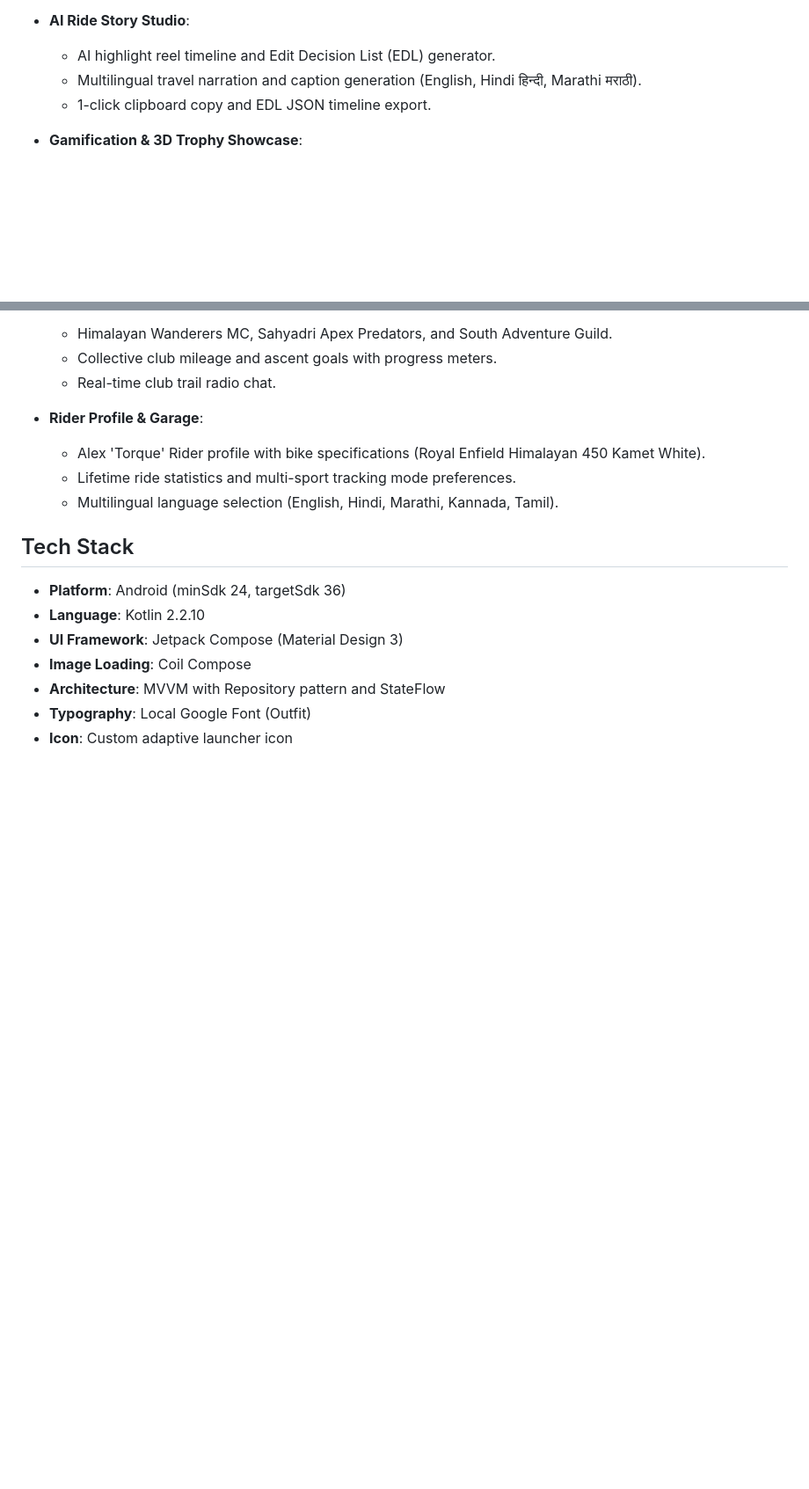
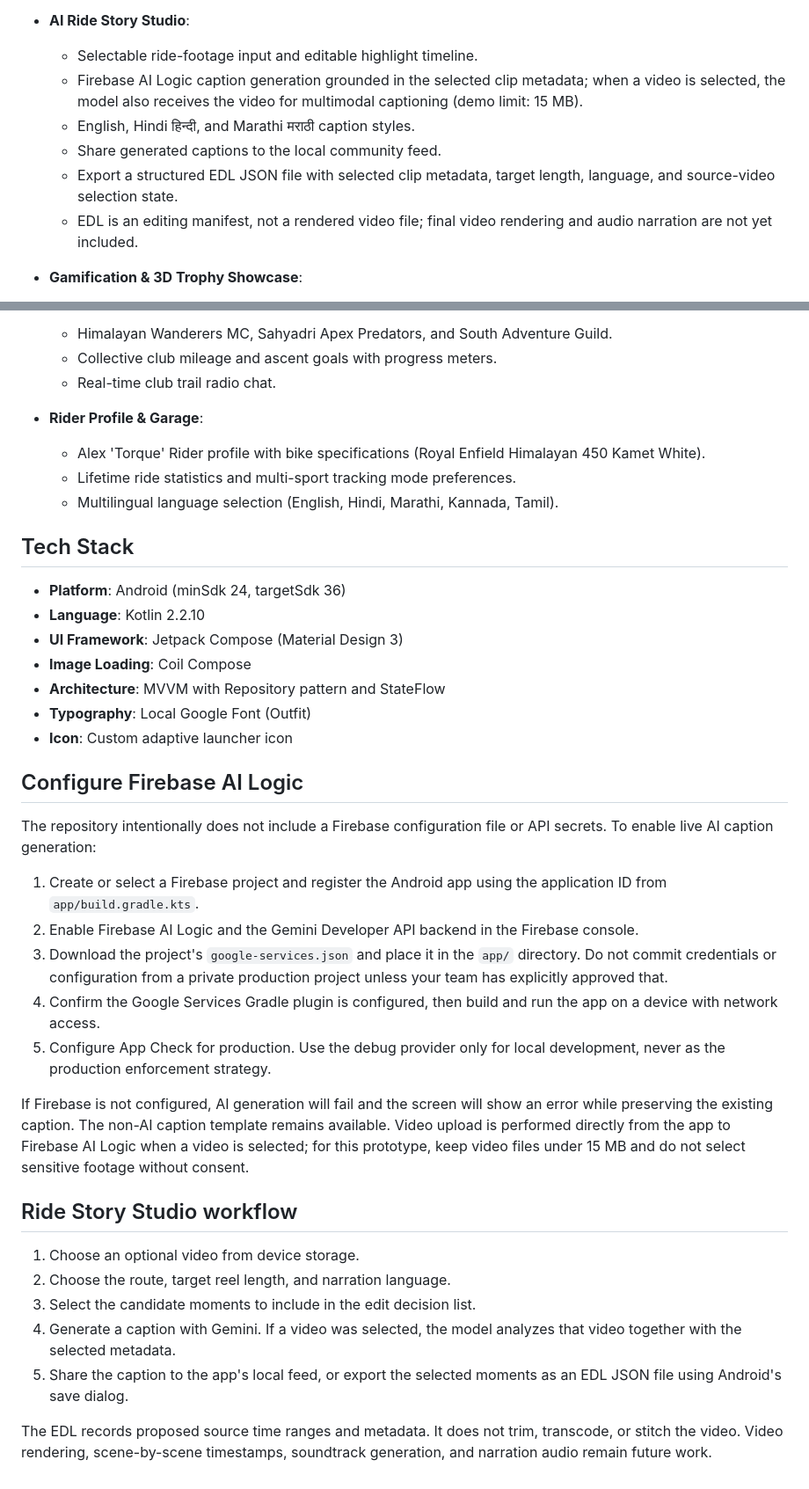
Before and after one commit to stevepaul36/adventurer_meta, a Markdown page: README.md, 2 parts joined by grey strips. Shown at 88% size. GitHub-like rendering; blank space fills up the shorter version.

Commit message:
Document AI Story Studio workflow and Firebase setup

```diff
--- a/README.md
+++ b/README.md
@@ -41,9 +41,12 @@ Adventurer is a production-grade native Android application crafted for motorcyc
   - Direct run posting to community feed and riding clubs.
 
 - **AI Ride Story Studio**:
-  - AI highlight reel timeline and Edit Decision List (EDL) generator.
-  - Multilingual travel narration and caption generation (English, Hindi हिन्दी, Marathi मराठी).
-  - 1-click clipboard copy and EDL JSON timeline export.
+  - Selectable ride-footage input and editable highlight timeline.
+  - Firebase AI Logic caption generation grounded in the selected clip metadata; when a video is selected, the model also receives the video for multimodal captioning (demo limit: 15 MB).
+  - English, Hindi हिन्दी, and Marathi मराठी caption styles.
+  - Share generated captions to the local community feed.
+  - Export a structured EDL JSON file with selected clip metadata, target length, language, and source-video selection state.
+  - EDL is an editing manifest, not a rendered video file; final video rendering and audio narration are not yet included.
 
 - **Gamification & 3D Trophy Showcase**:
   - Rider Level and XP progress with daily streak counter.
@@ -69,3 +72,26 @@ Adventurer is a production-grade native Android application crafted for motorcyc
 - **Architecture**: MVVM with Repository pattern and StateFlow
 - **Typography**: Local Google Font (Outfit)
 - **Icon**: Custom adaptive launcher icon
+
+
+## Configure Firebase AI Logic
+
+The repository intentionally does not include a Firebase configuration file or API secrets. To enable live AI caption generation:
+
+1. Create or select a Firebase project and register the Android app using the application ID from `app/build.gradle.kts`.
+2. Enable Firebase AI Logic and the Gemini Developer API backend in the Firebase console.
+3. Download the project's `google-services.json` and place it in the `app/` directory. Do not commit credentials or configuration from a private production project unless your team has explicitly approved that.
+4. Confirm the Google Services Gradle plugin is configured, then build and run the app on a device with network access.
+5. Configure App Check for production. Use the debug provider only for local development, never as the production enforcement strategy.
+
+If Firebase is not configured, AI generation will fail and the screen will show an error while preserving the existing caption. The non-AI caption template remains available. Video upload is performed directly from the app to Firebase AI Logic when a video is selected; for this prototype, keep video files under 15 MB and do not select sensitive footage without consent.
+
+## Ride Story Studio workflow
+
+1. Choose an optional video from device storage.
+2. Choose the route, target reel length, and narration language.
+3. Select the candidate moments to include in the edit decision list.
+4. Generate a caption with Gemini. If a video was selected, the model analyzes that video together with the selected metadata.
+5. Share the caption to the app's local feed, or export the selected moments as an EDL JSON file using Android's save dialog.
+
+The EDL records proposed source time ranges and metadata. It does not trim, transcode, or stitch the video. Video rendering, scene-by-scene timestamps, soundtrack generation, and narration audio remain future work.
```
